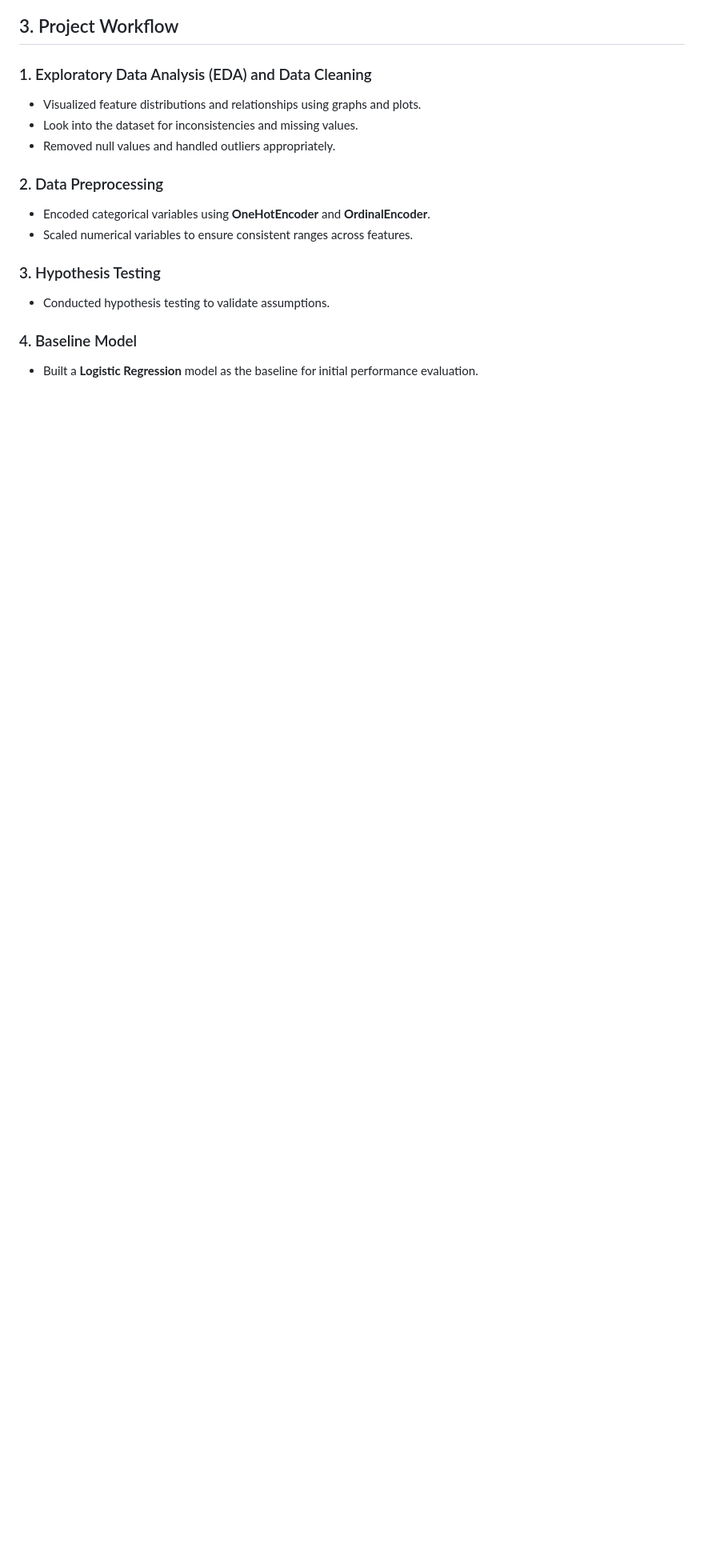
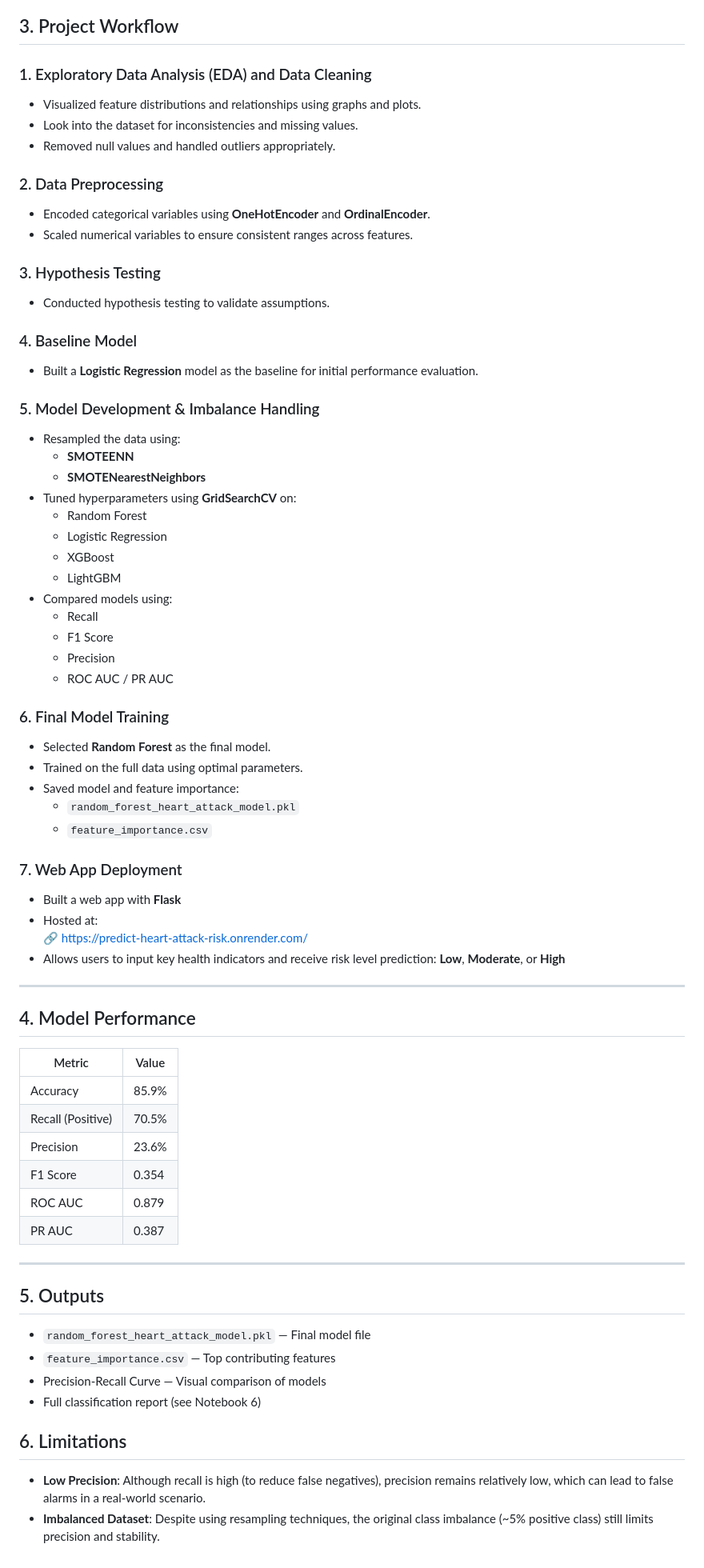
Before and after one commit to nikbhavsar/Heart-Attack-Prediction, a Markdown page: README.md, the part around one of its changes. Shown at 80% size. GitHub-like rendering; blank space fills up the shorter version.

```diff
--- a/README.md
+++ b/README.md
@@ -64,3 +64,58 @@ levels, it can show if the user might need medical attention.
 
 ### 4. Baseline Model
 - Built a **Logistic Regression** model as the baseline for initial performance evaluation.
+
+### 5. Model Development & Imbalance Handling
+- Resampled the data using:
+  - **SMOTEENN**
+  - **SMOTENearestNeighbors**
+- Tuned hyperparameters using **GridSearchCV** on:
+  - Random Forest
+  - Logistic Regression
+  - XGBoost
+  - LightGBM
+- Compared models using:
+  - Recall
+  - F1 Score
+  - Precision
+  - ROC AUC / PR AUC
+
+### 6. Final Model Training
+- Selected **Random Forest** as the final model.
+- Trained on the full data using optimal parameters.
+- Saved model and feature importance:
+  - `random_forest_heart_attack_model.pkl`
+  - `feature_importance.csv`
+
+### 7. Web App Deployment
+- Built a web app with **Flask**
+- Hosted at:
+  🔗 [https://predict-heart-attack-risk.onrender.com/](https://predict-heart-attack-risk.onrender.com/)
+- Allows users to input key health indicators and receive risk level prediction: **Low**, **Moderate**, or **High**
+
+---
+
+## 4. Model Performance
+
+| Metric            | Value      |
+|-------------------|------------|
+| Accuracy          | 85.9%      |
+| Recall (Positive) | 70.5%      |
+| Precision         | 23.6%      |
+| F1 Score          | 0.354      |
+| ROC AUC           | 0.879      |
+| PR AUC            | 0.387      |
+
+---
+
+## 5. Outputs
+
+- `random_forest_heart_attack_model.pkl` — Final model file
+- `feature_importance.csv` — Top contributing features
+- Precision-Recall Curve — Visual comparison of models
+- Full classification report (see Notebook 6)
+
+## 6. Limitations
+
+- **Low Precision**: Although recall is high (to reduce false negatives), precision remains relatively low, which can lead to false alarms in a real-world scenario.
+- **Imbalanced Dataset**: Despite using resampling techniques, the original class imbalance (~5% positive class) still limits precision and stability.
```
Also changed, not shown: other parts of README.md (+4 -4 lines).
